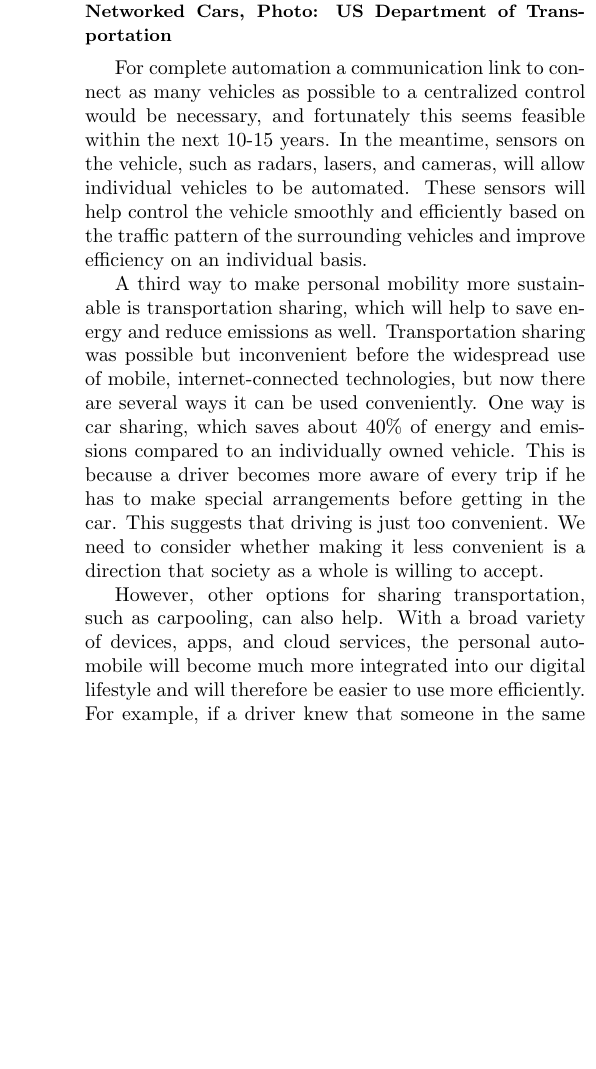
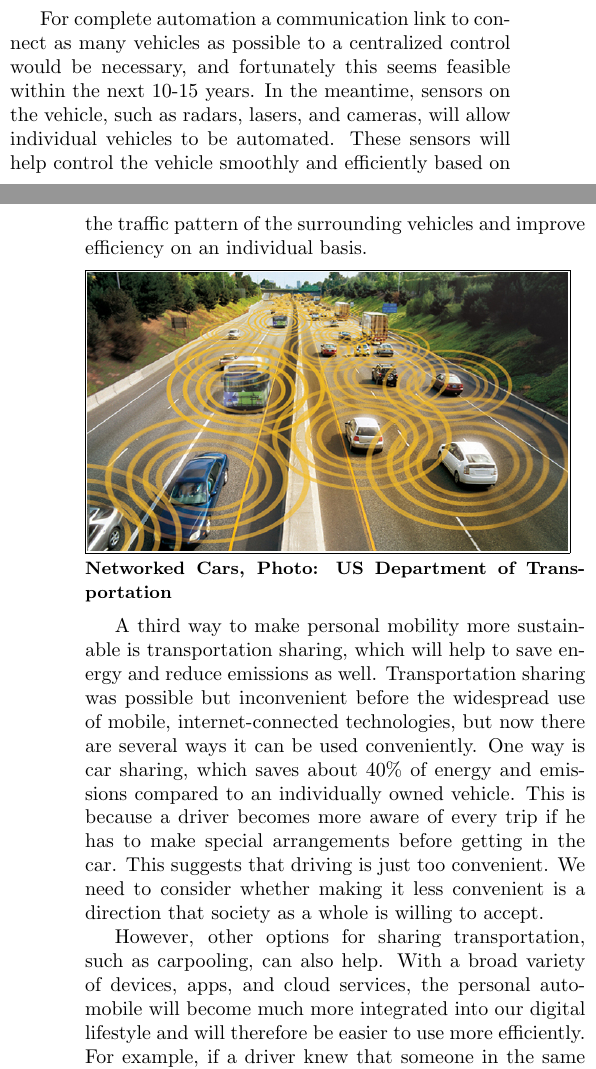
Before and after one commit to stanford-energy-journal/transportation-print-version, a LaTeX document (Beiker.tex): part of one column of page 2 of 2 before the commit and two parts of the columns of pages 1 and 2 of 2 after it, the two joined at a grey line, cut so that both start at the same text, the shorter picture padded with empty space. Compiled offline with pdfLaTeX.

Commit message:
Added Beiker article pdf. Moved image down.

```diff
--- a/Beiker.tex
+++ b/Beiker.tex
@@ -104,7 +104,6 @@ take this to another level by arranging for a smooth and energy optimal
 traffic flow which would greatly reduce fuel consumption, consequently cutting
 energy use and reducing emission of pollutants.
 
-\image{images/ncars}{Networked Cars, Photo: US Department of Transportation}
 
 For complete automation a communication link to connect as many vehicles as
 possible to a centralized control would be necessary, and fortunately this
@@ -113,6 +112,8 @@ vehicle, such as radars, lasers, and cameras, will allow individual vehicles
 to be automated. These sensors will help control the vehicle smoothly and
 efficiently based on the traffic pattern of the surrounding vehicles and
 improve efficiency on an individual basis.
+
+\image{images/ncars}{Networked Cars, Photo: US Department of Transportation}
 
 A third way to make personal mobility more sustainable is transportation
 sharing, which will help to save energy and reduce emissions as well.
```
Also changed, not shown: ArticlePDFs/Beiker.pdf (added).
